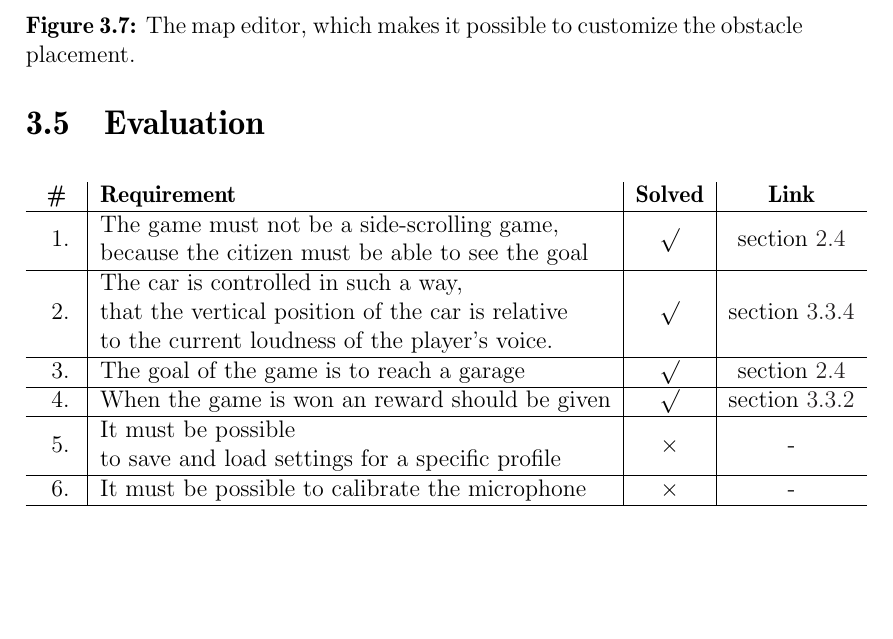
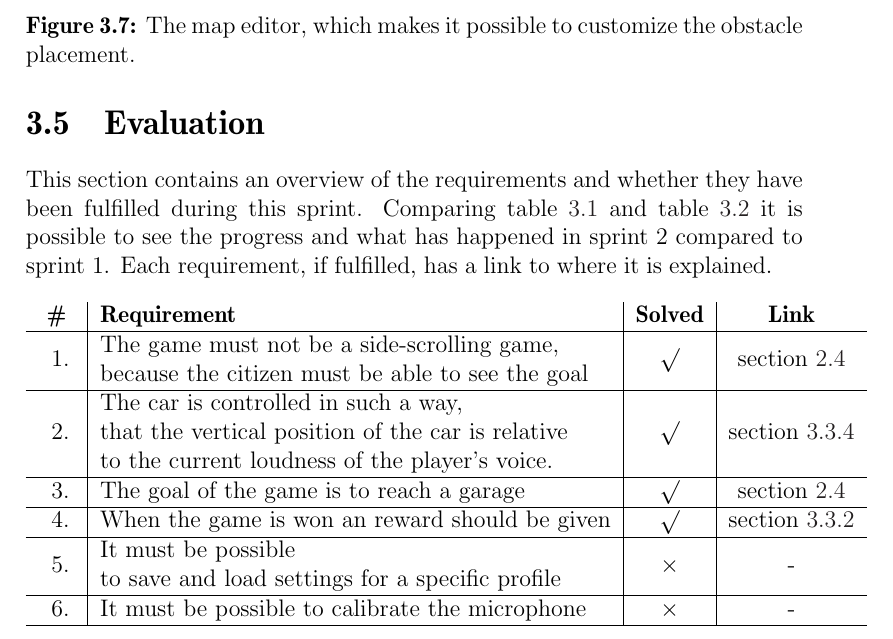
Before and after one commit to Thalmann/swf613-rapport, a LaTeX thesis (main.tex, which reads content/sprint2/evaluation.tex): part of page 32 of 56, cut so that both start at the same text, the shorter picture padded with empty space. Compiled offline with pdfLaTeX.

Commit message:
finished evaluation for sprint 2

```diff
--- a/content/sprint2/evaluation.tex
+++ b/content/sprint2/evaluation.tex
@@ -1,3 +1,6 @@
+This section contains an overview of the requirements and whether they have been fulfilled during this sprint.
+Comparing \cref{sprint2:requirement_table_1} and \cref{sprint2:requirement_table_2} it is possible to see the progress and what has happened in sprint 2 compared to sprint 1.
+Each requirement, if fulfilled, has a link to where it is explained.
 \begin{tabularenumerate}
 \begin{longtable}{c|l|c|c}
 \textbf{\#} & \textbf{Requirement} & \textbf{Solved} & \textbf{Link} \\
```
Also changed, not shown: 1 other file.
